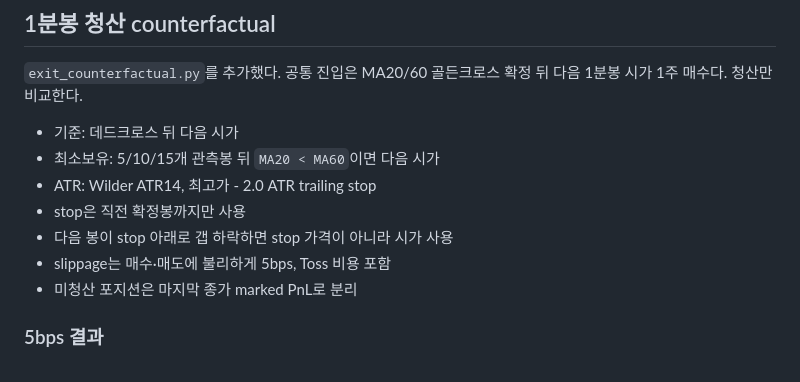
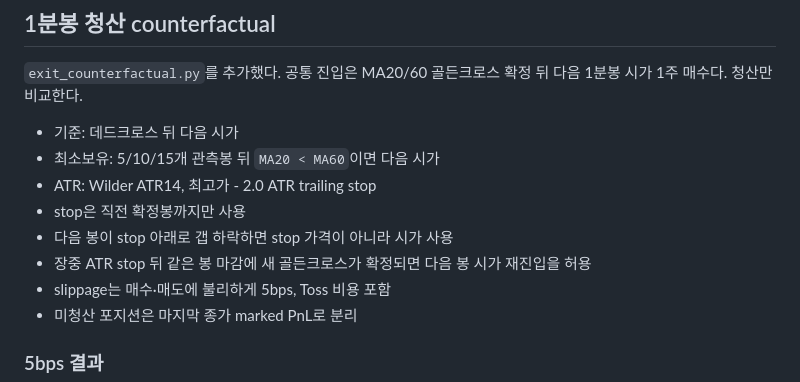
Before and after one commit to hunchulchoi/toss-trader, a Markdown page: docs/2026-08-14/expanded-dataset-backtest.md, the part around the change. GitHub-like rendering.

Commit message:
docs(backtest): clarify ATR reentry timing

```diff
--- a/docs/2026-08-14/expanded-dataset-backtest.md
+++ b/docs/2026-08-14/expanded-dataset-backtest.md
@@ -81,6 +81,8 @@ DB에 없으므로 최종 승인은 모두 fail-closed다.
 - ATR: Wilder ATR14, 최고가 - 2.0 ATR trailing stop
 - stop은 직전 확정봉까지만 사용
 - 다음 봉이 stop 아래로 갭 하락하면 stop 가격이 아니라 시가 사용
+- 장중 ATR stop 뒤 같은 봉 마감에 새 골든크로스가 확정되면 다음 봉 시가
+  재진입을 허용
 - slippage는 매수·매도에 불리하게 5bps, Toss 비용 포함
 - 미청산 포지션은 마지막 종가 marked PnL로 분리
 
```
